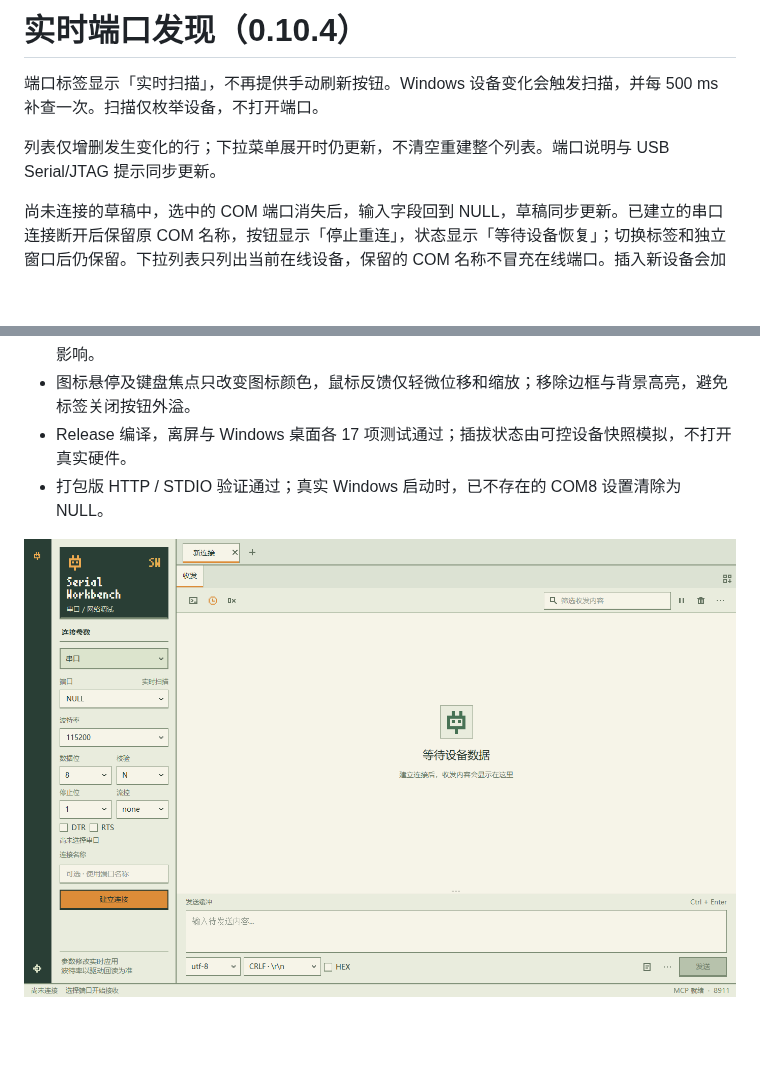
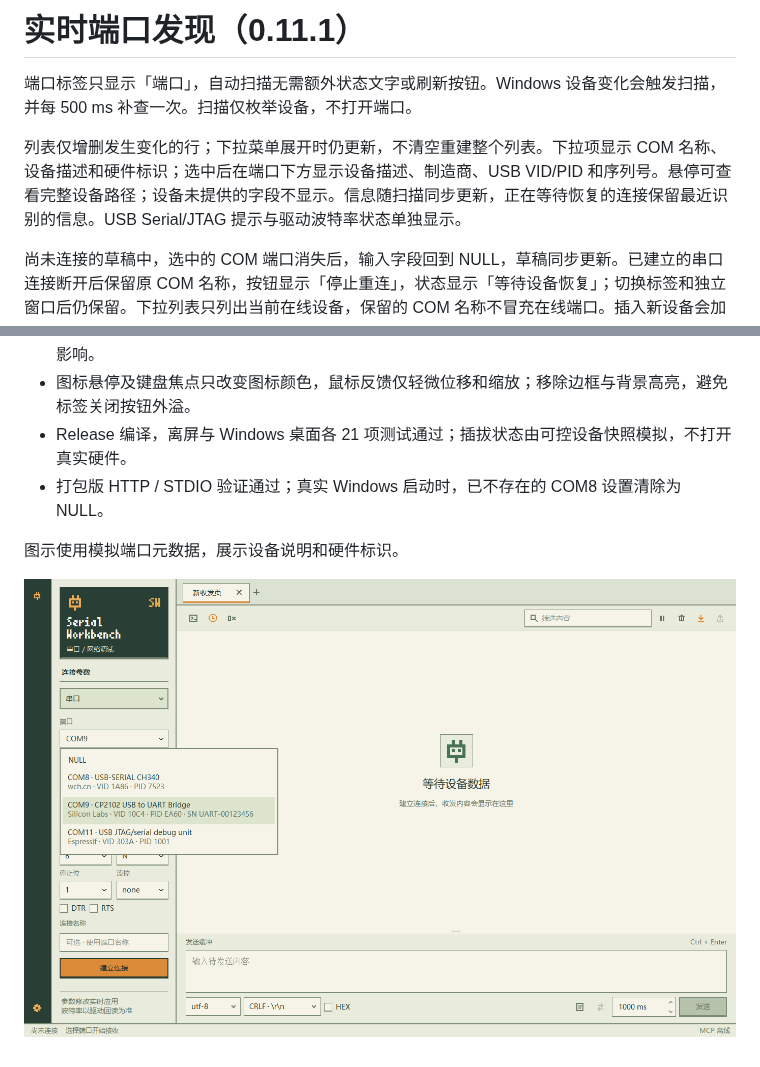
Before and after one commit to lilinng-163/serial-workbench, a Markdown page: docs/live-ports.md, 2 parts joined by grey strips. Rendered like a GitHub page; pictures changed too: docs/live-ports.png; blank space fills up the shorter version.

```diff
--- a/docs/live-ports.md
+++ b/docs/live-ports.md
@@ -1,8 +1,8 @@
-# 实时端口发现（0.10.4）
+# 实时端口发现（0.11.1）
 
-端口标签显示「实时扫描」，不再提供手动刷新按钮。Windows 设备变化会触发扫描，并每 500 ms 补查一次。扫描仅枚举设备，不打开端口。
+端口标签只显示「端口」，自动扫描无需额外状态文字或刷新按钮。Windows 设备变化会触发扫描，并每 500 ms 补查一次。扫描仅枚举设备，不打开端口。
 
-列表仅增删发生变化的行；下拉菜单展开时仍更新，不清空重建整个列表。端口说明与 USB Serial/JTAG 提示同步更新。
+列表仅增删发生变化的行；下拉菜单展开时仍更新，不清空重建整个列表。下拉项显示 COM 名称、设备描述和硬件标识；选中后在端口下方显示设备描述、制造商、USB VID/PID 和序列号。悬停可查看完整设备路径；设备未提供的字段不显示。信息随扫描同步更新，正在等待恢复的连接保留最近识别的信息。USB Serial/JTAG 提示与驱动波特率状态单独显示。
 
 尚未连接的草稿中，选中的 COM 端口消失后，输入字段回到 NULL，草稿同步更新。已建立的串口连接断开后保留原 COM 名称，按钮显示「停止重连」，状态显示「等待设备恢复」；切换标签和独立窗口后仍保留。下拉列表只列出当前在线设备，保留的 COM 名称不冒充在线端口。插入新设备会加入列表，不会自动建立新连接或擅自选择它。
 
@@ -18,7 +18,9 @@
 - 标签切换保留正在恢复的 COM；无读写错误时主动进入设备恢复状态，原连接仍可手动停止。
 - 连续失败重试不新增日志；恢复后再次断开新增一次提示；手动停止后不再重试，历史记录不受影响。
 - 图标悬停及键盘焦点只改变图标颜色，鼠标反馈仅轻微位移和缩放；移除边框与背景高亮，避免标签关闭按钮外溢。
-- Release 编译，离屏与 Windows 桌面各 17 项测试通过；插拔状态由可控设备快照模拟，不打开真实硬件。
+- Release 编译，离屏与 Windows 桌面各 21 项测试通过；插拔状态由可控设备快照模拟，不打开真实硬件。
 - 打包版 HTTP / STDIO 验证通过；真实 Windows 启动时，已不存在的 COM8 设置清除为 NULL。
 
-![实时扫描界面](live-ports.png)
+图示使用模拟端口元数据，展示设备说明和硬件标识。
+
+![端口设备详情](live-ports.png)
```
Also changed, not shown: README.md (+3 -3 lines), docs/project-structure.md (+1 -1 lines), docs/pixel-empty.png, docs/pixel-workspace.png, 5 other files.
